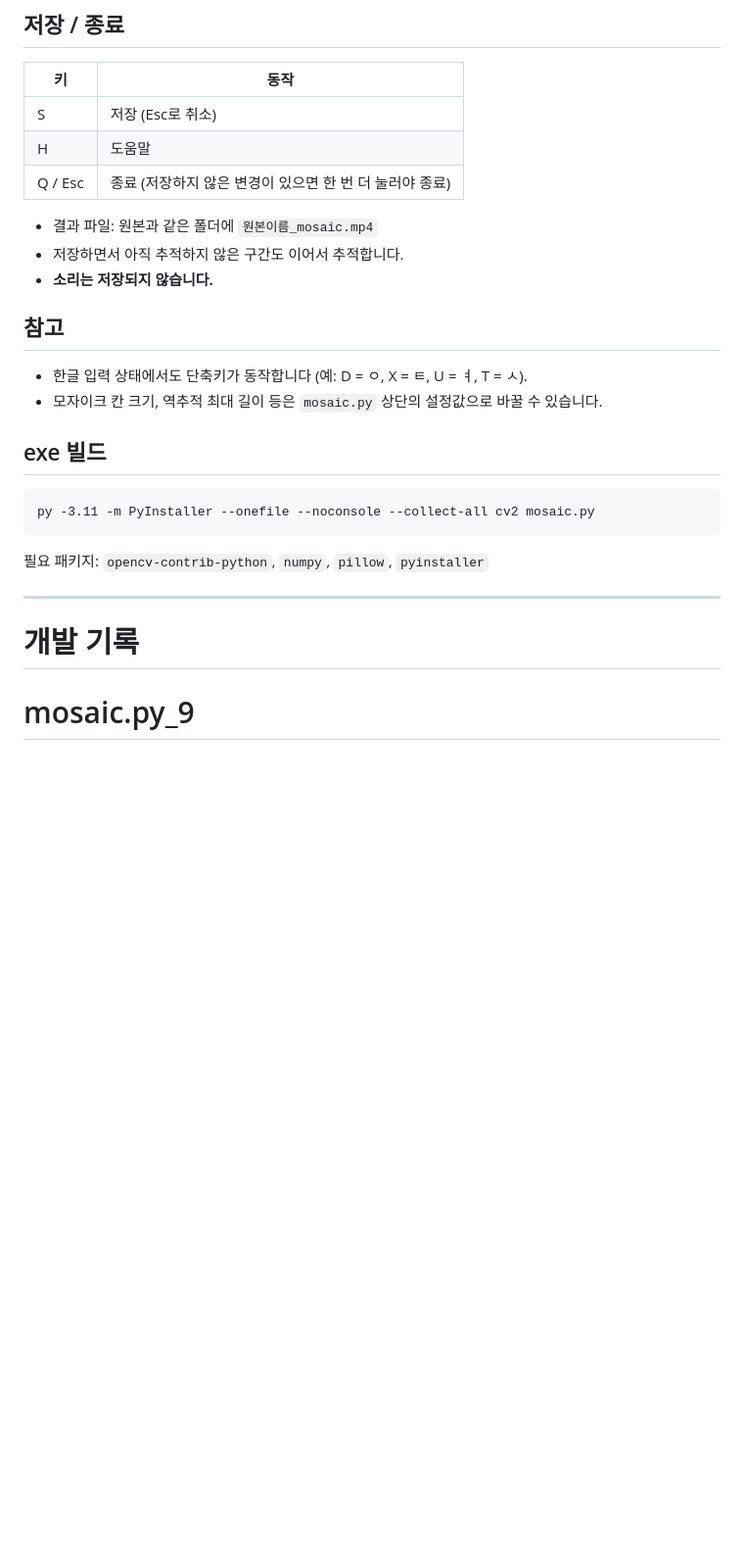
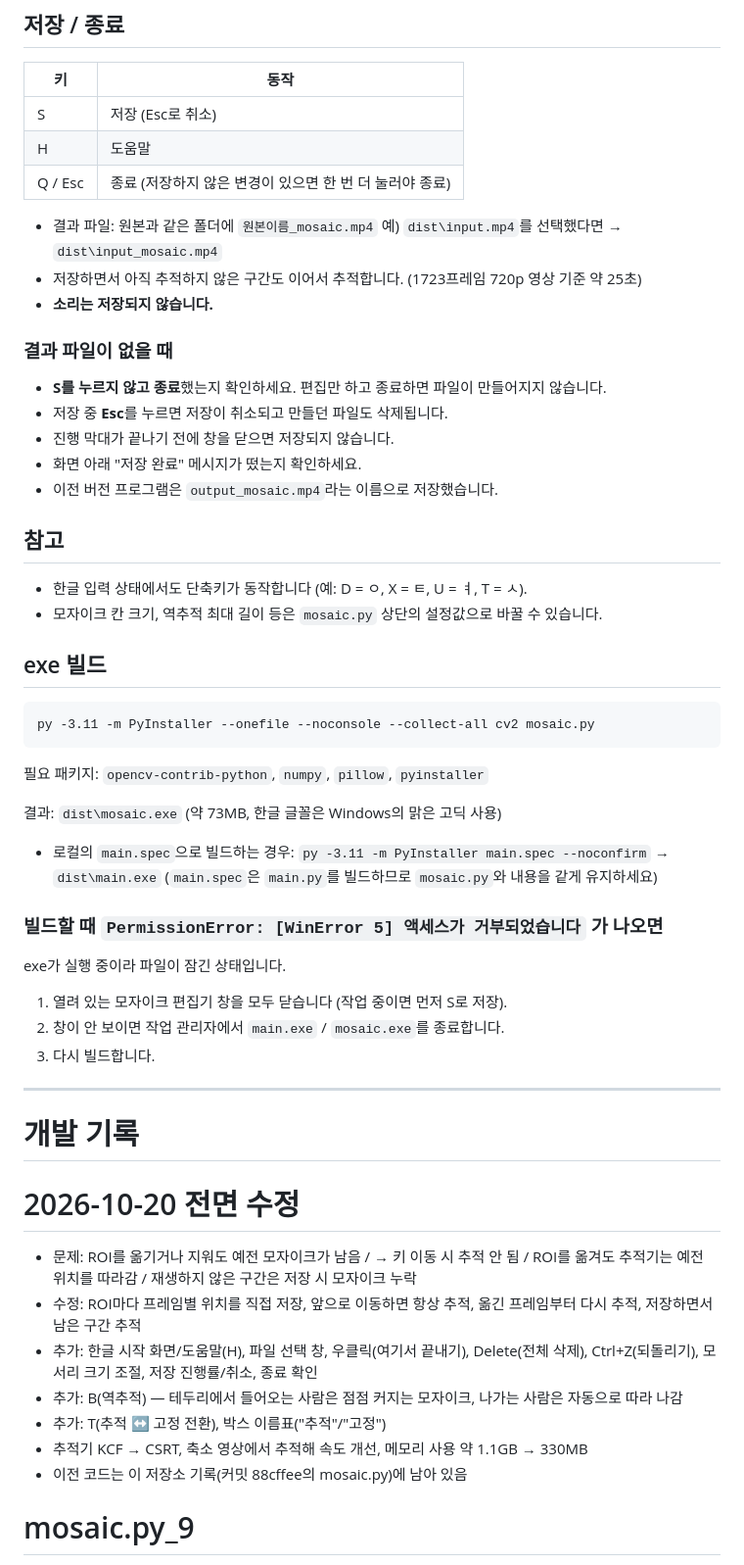
Before and after one commit to bandit1397/v_mosaic, a Markdown page: README.md, the part around one of its changes. Shown at 98% size. Rendered like a GitHub page; blank space fills up the shorter version.

Commit message:
README: add quick start, missing-output troubleshooting, build notes, dev log
Co-Authored-By: Claude Opus 5.5 <noreply@anthropic.com>

```diff
--- a/README.md
+++ b/README.md
@@ -98,8 +114,17 @@ ROI마다 모드가 따로 있어서 한 영상에 추적 ROI와 고정 ROI를
 | Q / Esc | 종료 (저장하지 않은 변경이 있으면 한 번 더 눌러야 종료) |
 
 - 결과 파일: 원본과 같은 폴더에 `원본이름_mosaic.mp4`
-- 저장하면서 아직 추적하지 않은 구간도 이어서 추적합니다.
+  예) `dist\input.mp4`를 선택했다면 → `dist\input_mosaic.mp4`
+- 저장하면서 아직 추적하지 않은 구간도 이어서 추적합니다. (1723프레임 720p 영상 기준 약 25초)
 - **소리는 저장되지 않습니다.**
+
+### 결과 파일이 없을 때
+
+- **S를 누르지 않고 종료**했는지 확인하세요. 편집만 하고 종료하면 파일이 만들어지지 않습니다.
+- 저장 중 **Esc**를 누르면 저장이 취소되고 만들던 파일도 삭제됩니다.
+- 진행 막대가 끝나기 전에 창을 닫으면 저장되지 않습니다.
+- 화면 아래 "저장 완료" 메시지가 떴는지 확인하세요.
+- 이전 버전 프로그램은 `output_mosaic.mp4`라는 이름으로 저장했습니다.
 
 ## 참고
 
@@ -114,9 +139,31 @@ py -3.11 -m PyInstaller --onefile --noconsole --collect-all cv2 mosaic.py
 
 필요 패키지: `opencv-contrib-python`, `numpy`, `pillow`, `pyinstaller`
 
+결과: `dist\mosaic.exe` (약 73MB, 한글 글꼴은 Windows의 맑은 고딕 사용)
+
+- 로컬의 `main.spec`으로 빌드하는 경우: `py -3.11 -m PyInstaller main.spec --noconfirm` → `dist\main.exe`
+  (`main.spec`은 `main.py`를 빌드하므로 `mosaic.py`와 내용을 같게 유지하세요)
+
+### 빌드할 때 `PermissionError: [WinError 5] 액세스가 거부되었습니다` 가 나오면
+
+exe가 실행 중이라 파일이 잠긴 상태입니다.
+
+1. 열려 있는 모자이크 편집기 창을 모두 닫습니다 (작업 중이면 먼저 S로 저장).
+2. 창이 안 보이면 작업 관리자에서 `main.exe` / `mosaic.exe`를 종료합니다.
+3. 다시 빌드합니다.
+
 ---
 
 # 개발 기록
+
+# 2026-10-20 전면 수정
+- 문제: ROI를 옮기거나 지워도 예전 모자이크가 남음 / → 키 이동 시 추적 안 됨 / ROI를 옮겨도 추적기는 예전 위치를 따라감 / 재생하지 않은 구간은 저장 시 모자이크 누락
+- 수정: ROI마다 프레임별 위치를 직접 저장, 앞으로 이동하면 항상 추적, 옮긴 프레임부터 다시 추적, 저장하면서 남은 구간 추적
+- 추가: 한글 시작 화면/도움말(H), 파일 선택 창, 우클릭(여기서 끝내기), Delete(전체 삭제), Ctrl+Z(되돌리기), 모서리 크기 조절, 저장 진행률/취소, 종료 확인
+- 추가: B(역추적) — 테두리에서 들어오는 사람은 점점 커지는 모자이크, 나가는 사람은 자동으로 따라 나감
+- 추가: T(추적 ↔ 고정 전환), 박스 이름표("추적"/"고정")
+- 추적기 KCF → CSRT, 축소 영상에서 추적해 속도 개선, 메모리 사용 약 1.1GB → 330MB
+- 이전 코드는 이 저장소 기록(커밋 88cffee의 mosaic.py)에 남아 있음
 # mosaic.py_9
 python 3.10.11/vscode
 C:\Users\owner\Desktop\v_mosaic\input.mp4
```
Also changed, not shown: other parts of README.md (+16 -0 lines).
